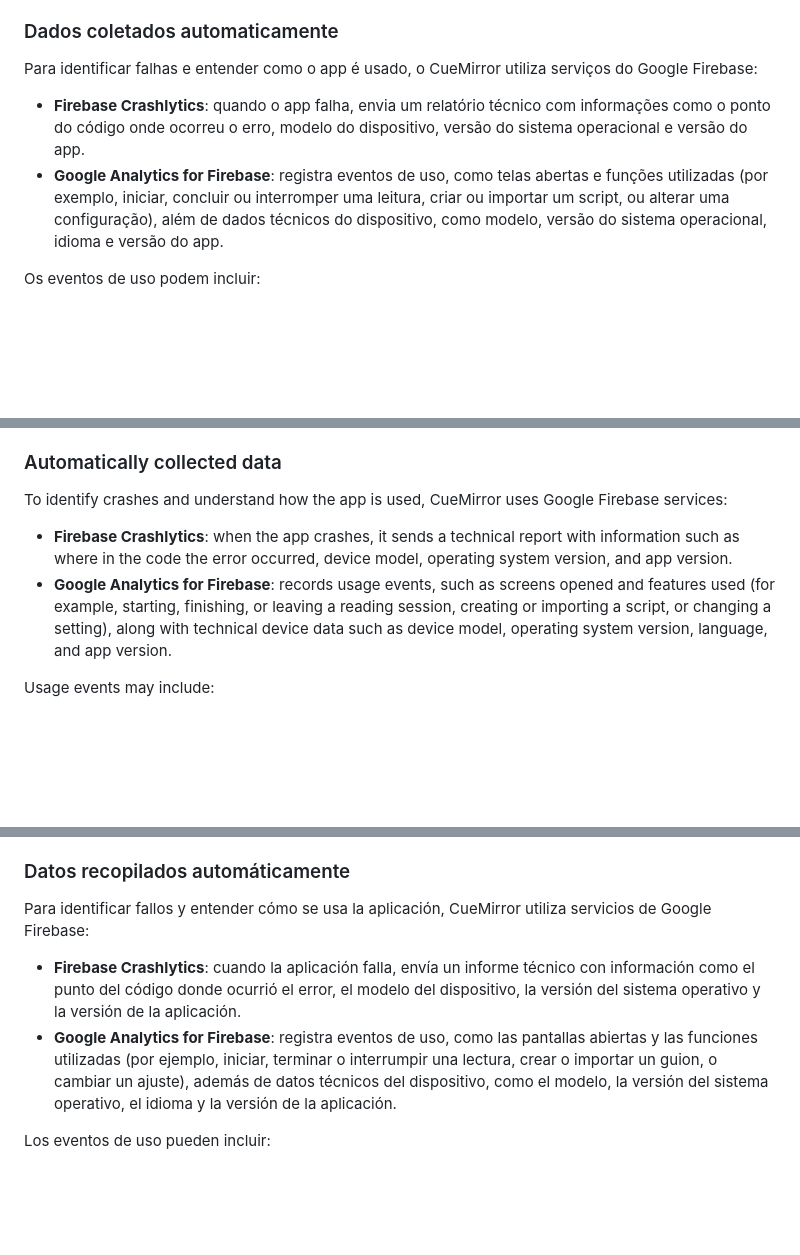
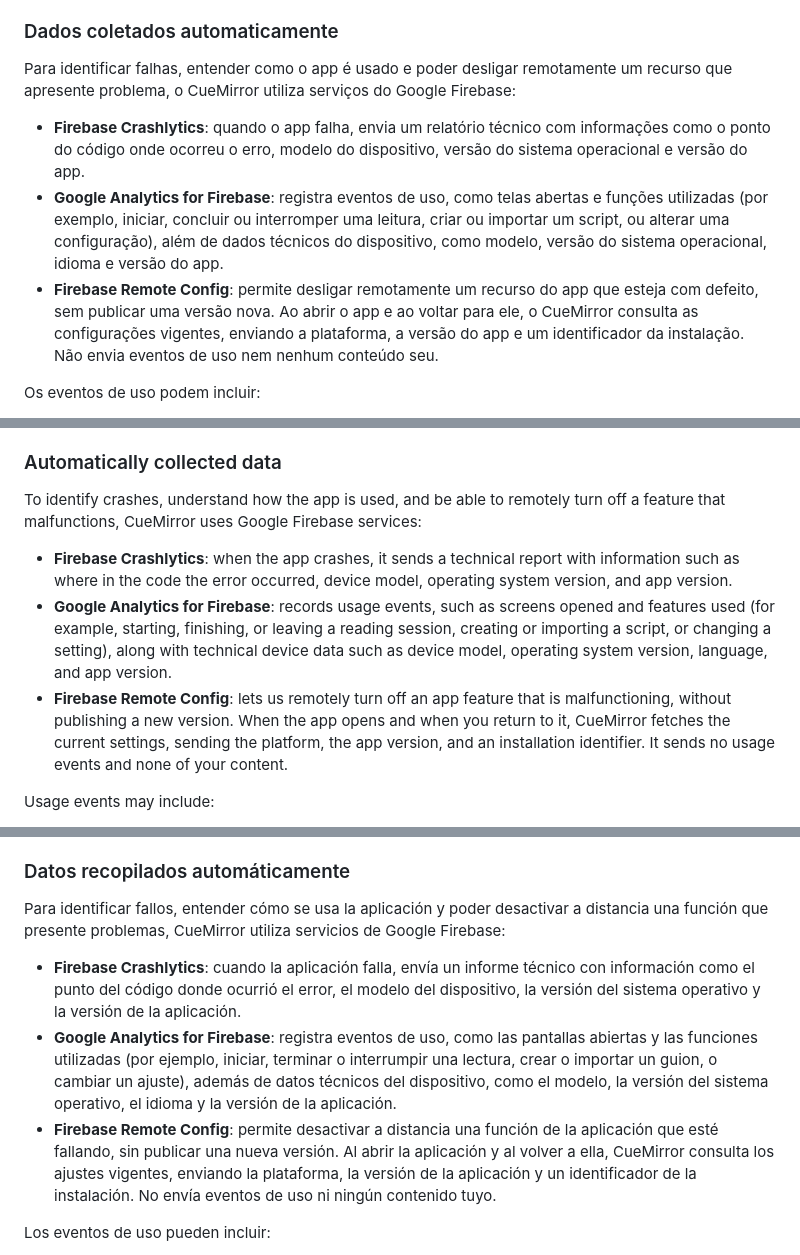
Before and after one commit to MurilloMaciel/cuemirror-site, a Markdown page: privacy.md, 3 parts joined by grey strips. Drawn GitHub-style; blank space fills up the shorter version.

Commit message:
update privacy policy

```diff
--- a/privacy.md
+++ b/privacy.md
@@ -20,10 +20,11 @@ Se o backup do sistema estiver ativado no seu dispositivo (Backup do Google no A
 
 ### Dados coletados automaticamente
 
-Para identificar falhas e entender como o app é usado, o CueMirror utiliza serviços do Google Firebase:
+Para identificar falhas, entender como o app é usado e poder desligar remotamente um recurso que apresente problema, o CueMirror utiliza serviços do Google Firebase:
 
 - **Firebase Crashlytics**: quando o app falha, envia um relatório técnico com informações como o ponto do código onde ocorreu o erro, modelo do dispositivo, versão do sistema operacional e versão do app.
 - **Google Analytics for Firebase**: registra eventos de uso, como telas abertas e funções utilizadas (por exemplo, iniciar, concluir ou interromper uma leitura, criar ou importar um script, ou alterar uma configuração), além de dados técnicos do dispositivo, como modelo, versão do sistema operacional, idioma e versão do app.
+- **Firebase Remote Config**: permite desligar remotamente um recurso do app que esteja com defeito, sem publicar uma versão nova. Ao abrir o app e ao voltar para ele, o CueMirror consulta as configurações vigentes, enviando a plataforma, a versão do app e um identificador da instalação. Não envia eventos de uso nem nenhum conteúdo seu.
 
 Os eventos de uso podem incluir:
 
@@ -94,10 +95,11 @@ If system backup is turned on for your device (Google Backup on Android, iCloud
 
 ### Automatically collected data
 
-To identify crashes and understand how the app is used, CueMirror uses Google Firebase services:
+To identify crashes, understand how the app is used, and be able to remotely turn off a feature that malfunctions, CueMirror uses Google Firebase services:
 
 - **Firebase Crashlytics**: when the app crashes, it sends a technical report with information such as where in the code the error occurred, device model, operating system version, and app version.
 - **Google Analytics for Firebase**: records usage events, such as screens opened and features used (for example, starting, finishing, or leaving a reading session, creating or importing a script, or changing a setting), along with technical device data such as device model, operating system version, language, and app version.
+- **Firebase Remote Config**: lets us remotely turn off an app feature that is malfunctioning, without publishing a new version. When the app opens and when you return to it, CueMirror fetches the current settings, sending the platform, the app version, and an installation identifier. It sends no usage events and none of your content.
 
 Usage events may include:
 
@@ -168,10 +170,11 @@ Si la copia de seguridad del sistema está activada en tu dispositivo (Copia de
 
 ### Datos recopilados automáticamente
 
-Para identificar fallos y entender cómo se usa la aplicación, CueMirror utiliza servicios de Google Firebase:
+Para identificar fallos, entender cómo se usa la aplicación y poder desactivar a distancia una función que presente problemas, CueMirror utiliza servicios de Google Firebase:
 
 - **Firebase Crashlytics**: cuando la aplicación falla, envía un informe técnico con información como el punto del código donde ocurrió el error, el modelo del dispositivo, la versión del sistema operativo y la versión de la aplicación.
 - **Google Analytics for Firebase**: registra eventos de uso, como las pantallas abiertas y las funciones utilizadas (por ejemplo, iniciar, terminar o interrumpir una lectura, crear o importar un guion, o cambiar un ajuste), además de datos técnicos del dispositivo, como el modelo, la versión del sistema operativo, el idioma y la versión de la aplicación.
+- **Firebase Remote Config**: permite desactivar a distancia una función de la aplicación que esté fallando, sin publicar una nueva versión. Al abrir la aplicación y al volver a ella, CueMirror consulta los ajustes vigentes, enviando la plataforma, la versión de la aplicación y un identificador de la instalación. No envía eventos de uso ni ningún contenido tuyo.
 
 Los eventos de uso pueden incluir:
 
```
Also changed, not shown: other parts of privacy.md (+6 -6 lines).
